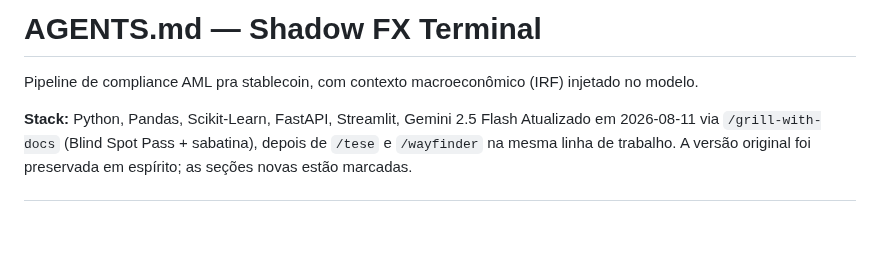
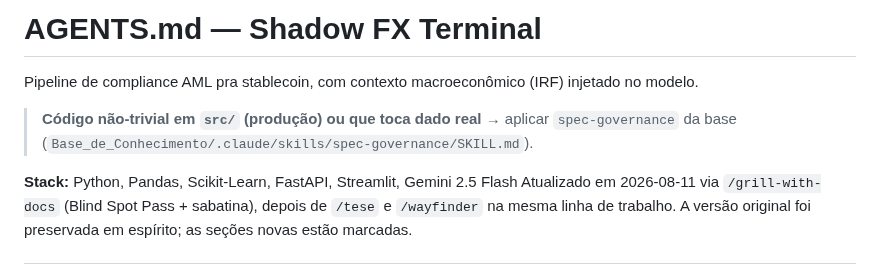
Before and after one commit to luizmaibashi/shadow_fx_terminal, a Markdown page: AGENTS.md, the part around the change. Rendered like a GitHub page; blank space fills up the shorter version.

Commit message:
docs: aponta spec-governance da base pra codigo nao-trivial/dado real

```diff
--- a/AGENTS.md
+++ b/AGENTS.md
@@ -1,6 +1,8 @@
 # AGENTS.md — Shadow FX Terminal
 
 Pipeline de compliance AML pra stablecoin, com contexto macroeconômico (IRF) injetado no modelo.
+
+> **Código não-trivial em `src/` (produção) ou que toca dado real** → aplicar `spec-governance` da base (`Base_de_Conhecimento/.claude/skills/spec-governance/SKILL.md`).
 
 **Stack:** Python, Pandas, Scikit-Learn, FastAPI, Streamlit, Gemini 2.5 Flash
 Atualizado em 2026-08-11 via `/grill-with-docs` (Blind Spot Pass + sabatina), depois de `/tese` e `/wayfinder` na mesma linha de trabalho. A versão original foi preservada em espírito; as seções novas estão marcadas.
```
